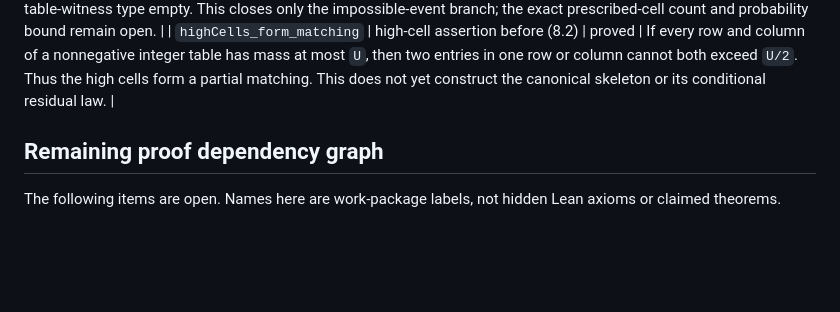
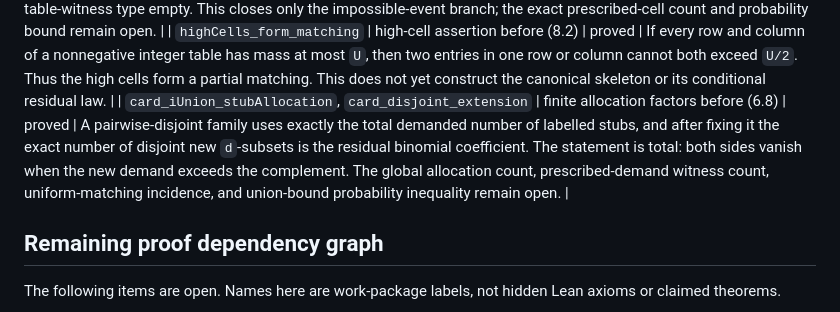
Before and after one commit to SamPetkov/Erdos, a Markdown page: 625/formalization/FORMALIZATION_LEDGER.md, the part around the change. Drawn GitHub-style; blank space fills up the shorter version.

```diff
--- a/625/formalization/FORMALIZATION_LEDGER.md
+++ b/625/formalization/FORMALIZATION_LEDGER.md
@@ -128,6 +128,7 @@ target.
 
 | `sum_table_rows_eq_sum_table_columns`, `sum_demand_le_sum_table`, `no_contingencyTable_of_infeasible_demands` | feasibility branch before Lemma 6.2 and (6.8) | proved | Row and column summation of a finite nonnegative integer table gives the same total, entrywise prescribed demands sum monotonically, and any excessive row demand, excessive column demand, or unequal pair of total margins makes the table-witness type empty. This closes only the impossible-event branch; the exact prescribed-cell count and probability bound remain open. |
 | `highCells_form_matching` | high-cell assertion before (8.2) | proved | If every row and column of a nonnegative integer table has mass at most `U`, then two entries in one row or column cannot both exceed `U/2`. Thus the high cells form a partial matching. This does not yet construct the canonical skeleton or its conditional residual law. |
+| `card_iUnion_stubAllocation`, `card_disjoint_extension` | finite allocation factors before (6.8) | proved | A pairwise-disjoint family uses exactly the total demanded number of labelled stubs, and after fixing it the exact number of disjoint new `d`-subsets is the residual binomial coefficient. The statement is total: both sides vanish when the new demand exceeds the complement. The global allocation count, prescribed-demand witness count, uniform-matching incidence, and union-bound probability inequality remain open. |
 
 ## Remaining proof dependency graph
 
```
Also changed, not shown: 625/formalization/SECTIONS_6_9_BREAKDOWN_2026-07-14.md (+18 -5 lines).
